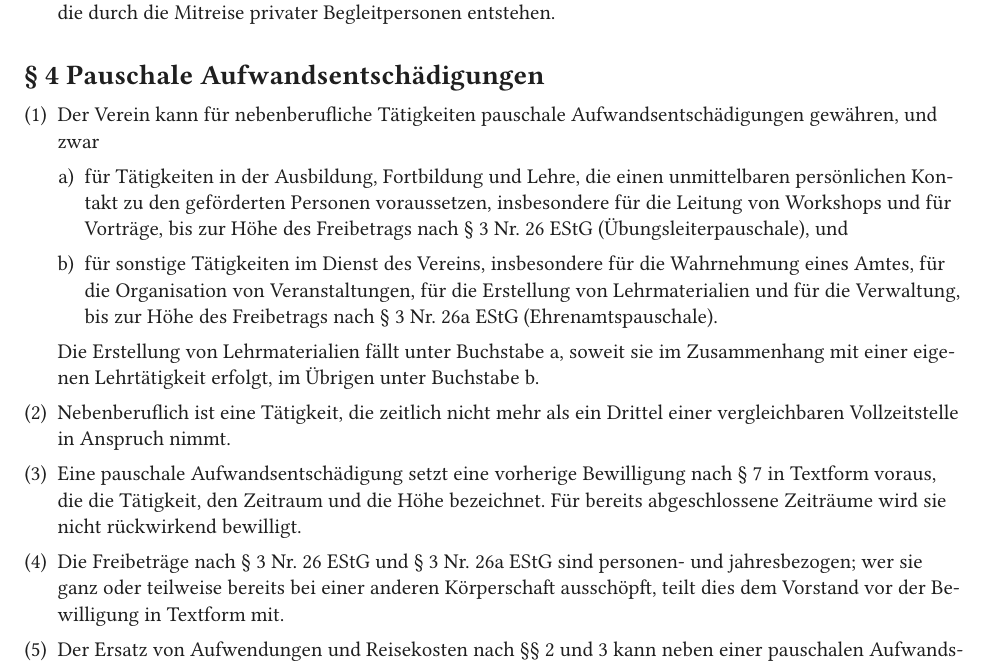
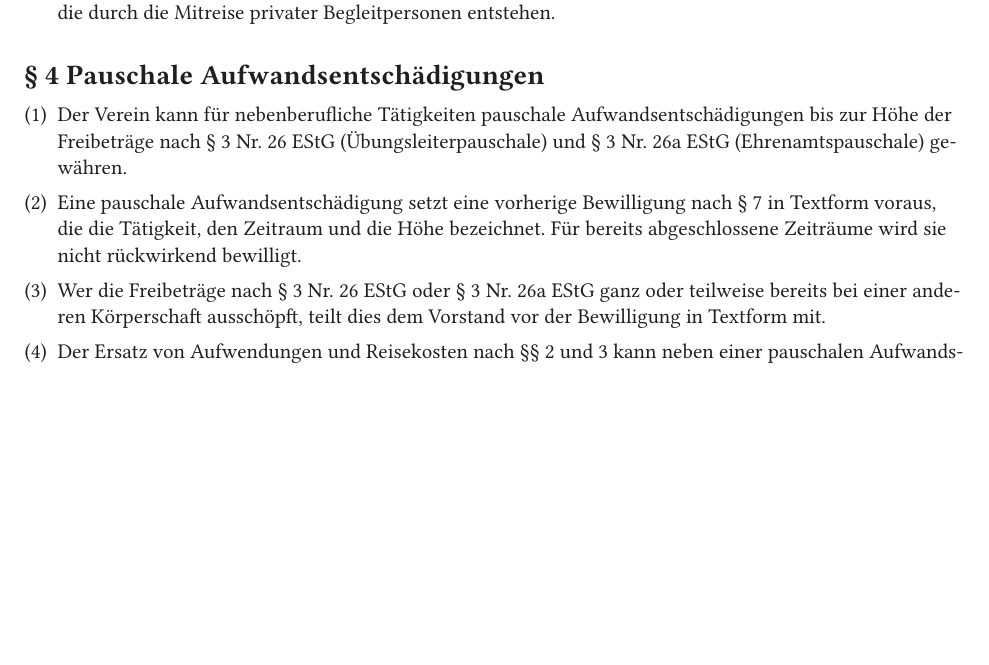
Before and after one commit to EuroZig/org, a Typst document (de/verguetungsordnung.typ): part of page 2 of 4 before the commit and part of page 2 of 3 after it, cut so that both start at the same text, the shorter picture padded with empty space. Compiled offline with Typst 0.15; a missing font is replaced by an installed copy or a similar font.

Commit message:
Vergütungsordnung: trim § 4 to the association's own rules
Which of the two Freibeträge an activity falls under is decided by the EStG,
not by this Ordnung, so the descriptions of the two categories and the
allocation of teaching materials had no effect of their own. § 4 (1) now
states the rule and points at the provisions; the names of the Pauschalen
stay so the reader recognises them.

Also dropped: the definition of "nebenberuflich" (R 3.26 Abs. 2 LStR, and it
travels with the reference to § 3 Nr. 26 and § 3 Nr. 26a EStG anyway) and the
person- and year-related nature of the Freibeträge (in the EStG itself). The
duty to disclose that an allowance is already used elsewhere remains.

The prior award, the ban on retroactive awards and the 3,000 euro cap are the
association's own rules and are untouched. Collapses a stray blank line the
previous commit left before § 2.

```diff
--- a/de/verguetungsordnung.typ
+++ b/de/verguetungsordnung.typ
@@ -52,19 +51,11 @@
 
 = § 4 Pauschale Aufwandsentschädigungen
 
-+ Der Verein kann für nebenberufliche Tätigkeiten pauschale Aufwandsentschädigungen gewähren, und zwar
-
-  + für Tätigkeiten in der Ausbildung, Fortbildung und Lehre, die einen unmittelbaren persönlichen Kontakt zu den geförderten Personen voraussetzen, insbesondere für die Leitung von Workshops und für Vorträge, bis zur Höhe des Freibetrags nach § 3 Nr. 26 EStG (Übungsleiterpauschale), und
-
-  + für sonstige Tätigkeiten im Dienst des Vereins, insbesondere für die Wahrnehmung eines Amtes, für die Organisation von Veranstaltungen, für die Erstellung von Lehrmaterialien und für die Verwaltung, bis zur Höhe des Freibetrags nach § 3 Nr. 26a EStG (Ehrenamtspauschale).
-
-  Die Erstellung von Lehrmaterialien fällt unter Buchstabe a, soweit sie im Zusammenhang mit einer eigenen Lehrtätigkeit erfolgt, im Übrigen unter Buchstabe b.
-
-+ Nebenberuflich ist eine Tätigkeit, die zeitlich nicht mehr als ein Drittel einer vergleichbaren Vollzeitstelle in Anspruch nimmt.
++ Der Verein kann für nebenberufliche Tätigkeiten pauschale Aufwandsentschädigungen bis zur Höhe der Freibeträge nach § 3 Nr. 26 EStG (Übungsleiterpauschale) und § 3 Nr. 26a EStG (Ehrenamtspauschale) gewähren.
 
 + Eine pauschale Aufwandsentschädigung setzt eine vorherige Bewilligung nach § 7 in Textform voraus, die die Tätigkeit, den Zeitraum und die Höhe bezeichnet. Für bereits abgeschlossene Zeiträume wird sie nicht rückwirkend bewilligt.
 
-+ Die Freibeträge nach § 3 Nr. 26 EStG und § 3 Nr. 26a EStG sind personen- und jahresbezogen; wer sie ganz oder teilweise bereits bei einer anderen Körperschaft ausschöpft, teilt dies dem Vorstand vor der Bewilligung in Textform mit.
++ Wer die Freibeträge nach § 3 Nr. 26 EStG oder § 3 Nr. 26a EStG ganz oder teilweise bereits bei einer anderen Körperschaft ausschöpft, teilt dies dem Vorstand vor der Bewilligung in Textform mit.
 
 + Der Ersatz von Aufwendungen und Reisekosten nach §§ 2 und 3 kann neben einer pauschalen Aufwandsentschädigung gewährt werden.
 
```
Also changed, not shown: en/remuneration-regulations.typ (+2 -11 lines), de/verguetungsordnung.typ (1 more changed lines).
